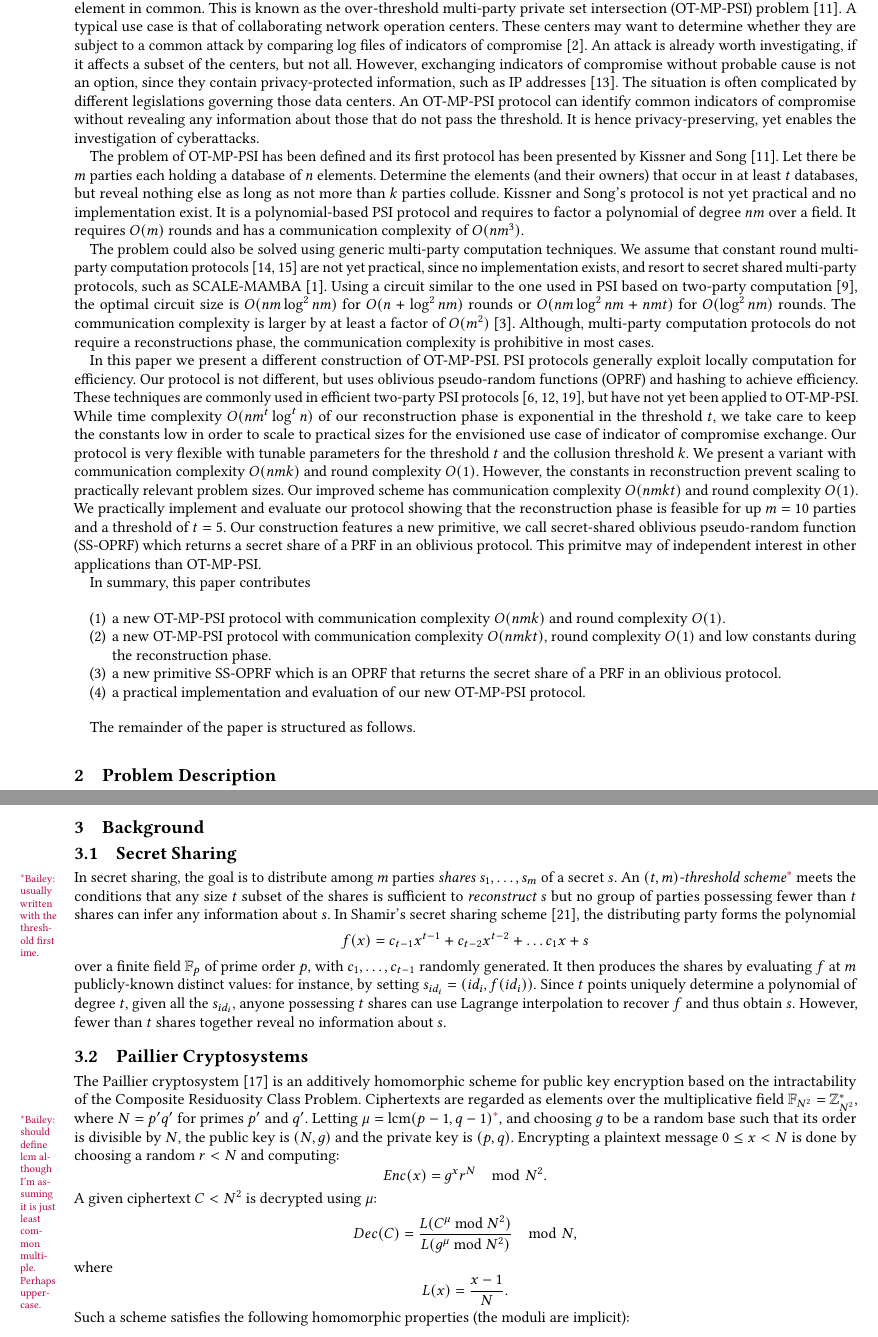
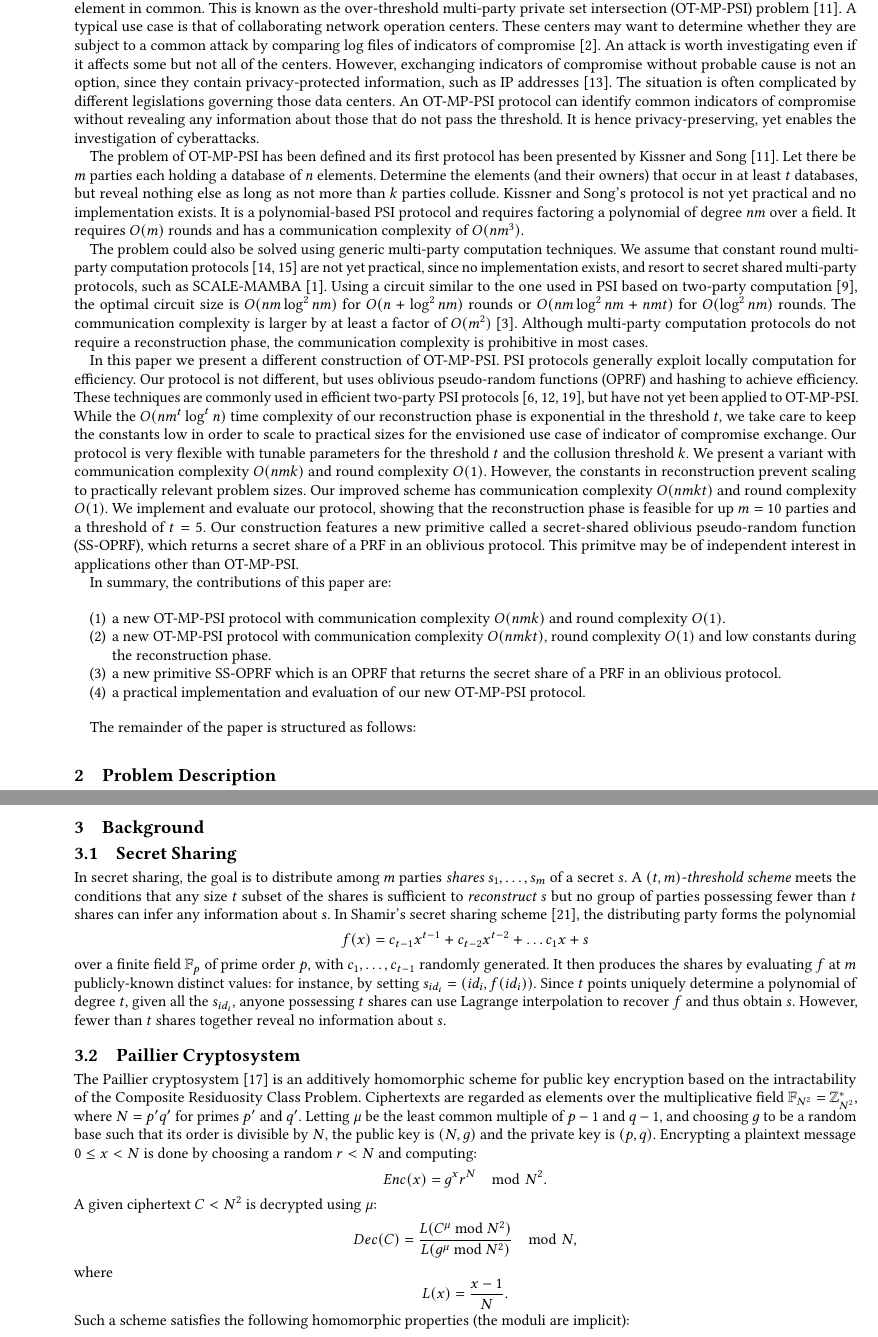
Before and after one commit to t3humphries/OT-MP-PSI, a LaTeX paper (Paper_Draft/main.tex, which reads Paper_Draft/Background.tex): two parts of pages 1 and 2 of 11, joined at a grey line, cut so that both start at the same text. Compiled offline with pdfLaTeX.

Commit message:
Minor edits

```diff
--- a/Paper_Draft/Background.tex
+++ b/Paper_Draft/Background.tex
@@ -1,8 +1,8 @@
 \subsection{Secret Sharing}
 
 In secret sharing, the goal is to distribute among $m$ parties \emph{shares
-}$s_{1},\ldots,s_{m}$ of a secret $s$. An \emph{$(t,m)$-threshold
-scheme}\bmargin{*}{usually written with the threshold first ime.} meets the conditions that any size $t$ subset of the shares is sufficient to \emph{reconstruct
+}$s_{1},\ldots,s_{m}$ of a secret $s$. A \emph{$(t,m)$-threshold
+scheme} meets the conditions that any size $t$ subset of the shares is sufficient to \emph{reconstruct
 }$s$ but no group of parties possessing fewer than $t$ shares can
 infer any information about $s$. In Shamir's secret sharing scheme
 \cite{Shamir}, the distributing party forms the polynomial
@@ -17,13 +17,13 @@ given all the $s_{id_i}$, anyone possessing $t$ shares can use Lagrange
 interpolation to recover $f$ and thus obtain $s$. However, fewer
 than $t$ shares together reveal no information about $s$.
 
-\subsection{Paillier Cryptosystems}
+\subsection{Paillier Cryptosystem}
 
 The Paillier cryptosystem \cite{Paillier} is an additively homomorphic
 scheme for public key encryption based on the intractability of the
 Composite Residuosity Class Problem. Ciphertexts are regarded as elements
 over the multiplicative field $\FF_{N^2} = \mathbb{Z}_{N^{2}}^{*}$, where $N=p'q'$
-for primes $p'$ and $q'$. Letting $\mu=\text{lcm}(p-1,q-1)$\bmargin{*}{should define lcm although I'm assuming it is just least common multiple. Perhaps uppercase.},
+for primes $p'$ and $q'$. Letting $\mu$ be the least common multiple of $p-1$ and $q-1$,
 and choosing $g$ to be a random base such that its order is divisible
 by $N$, the public key is $(N,g)$ and the private key is $(p,q)$.
 Encrypting a plaintext message $0\leq x<N$ is done by choosing a random
--- a/Paper_Draft/main.tex
+++ b/Paper_Draft/main.tex
@@ -62,7 +62,7 @@ However, in many of these applications it is required to learn whether a subset
 This is known as the over-threshold multi-party private set intersection (OT-MP-PSI) problem \cite{Kissner}.
 A typical use case is that of collaborating network operation centers.
 These centers may want to determine whether they are subject to a common attack by comparing log files of indicators of compromise \cite{burger2014taxonomy}.
-An attack is already worth investigating, if it affects a subset of the centers, but not all.
+An attack is worth investigating even if it affects some but not all of the centers.
 However, exchanging indicators of compromise without probable cause is not an option, since they contain privacy-protected information, such as IP addresses \cite{lah2008are}.
 The situation is often complicated by different legislations governing those data centers.
 An OT-MP-PSI protocol can identify common indicators of compromise without revealing any information about those that do not pass the threshold.
@@ -71,30 +71,30 @@ It is hence privacy-preserving, yet enables the investigation of cyberattacks.
 The problem of OT-MP-PSI has been defined and its first protocol has been presented by Kissner and Song \cite{Kissner}.
 Let there be $m$ parties each holding a database of $n$ elements.
 Determine the elements (and their owners) that occur in at least $t$ databases, but reveal nothing else as long as not more than $k$ parties collude.
-Kissner and Song's protocol is not yet practical and no implementation exist.
-It is a polynomial-based PSI protocol and requires to factor a polynomial of degree $nm$ over a field.
+Kissner and Song's protocol is not yet practical and no implementation exists.
+It is a polynomial-based PSI protocol and requires factoring a polynomial of degree $nm$ over a field.
 It requires $O(m)$ rounds and has a communication complexity of $O(nm^3)$.
 
 The problem could also be solved using generic multi-party computation techniques.
 We assume that constant round multi-party computation protocols \cite{lindell2019efficient,lindell2016more} are not yet practical, since no implementation exists, and resort to secret shared multi-party protocols, such as SCALE-MAMBA \cite{aly2020scale}.
 Using a circuit similar to the one used in PSI based on two-party computation \cite{huang12private}, the optimal circuit size is $O(nm \log^2 nm)$ for $O(n + \log^2 nm)$ rounds or $O(nm \log^2 nm + nmt)$ for $O(\log^2 nm)$ rounds.
 The communication complexity is larger by at least a factor of $O(m^2)$ \cite{damgaard2019communication}.
-Although, multi-party computation protocols do not require a reconstructions phase, the communication complexity is prohibitive in most cases.
+Although multi-party computation protocols do not require a reconstruction phase, the communication complexity is prohibitive in most cases.
 
 In this paper we present a different construction of OT-MP-PSI.
 PSI protocols generally exploit locally computation for efficiency.
 Our protocol is not different, but uses oblivious pseudo-random functions (OPRF) and hashing to achieve efficiency.
 These techniques are commonly used in efficient two-party PSI protocols \cite{Freedman2016,Kolesnikov,Pinkas}, but have not yet been applied to OT-MP-PSI.
-While time complexity $O(n m^t \log^t n)$ of our reconstruction phase is exponential in the threshold $t$, we take care to keep the constants low in order to scale to practical sizes for the envisioned use case of indicator of compromise exchange.
+While the $O(n m^t \log^t n)$ time complexity of our reconstruction phase is exponential in the threshold $t$, we take care to keep the constants low in order to scale to practical sizes for the envisioned use case of indicator of compromise exchange.
 Our protocol is very flexible with tunable parameters for the threshold $t$ and the collusion threshold $k$.
 We present a variant with communication complexity $O(nmk)$ and round complexity $O(1)$.
 However, the constants in reconstruction prevent scaling to practically relevant problem sizes.
 Our improved scheme has communication complexity $O(nmkt)$ and round complexity $O(1)$.
-We practically implement and evaluate our protocol showing that the reconstruction phase is feasible for up $m = 10$ parties and a threshold of $t = 5$.
-Our construction features a new primitive, we call secret-shared oblivious pseudo-random function (SS-OPRF) which returns a secret share of a PRF in an oblivious protocol.
-This primitve may of independent interest in other applications than OT-MP-PSI.
+We implement and evaluate our protocol, showing that the reconstruction phase is feasible for up $m = 10$ parties and a threshold of $t = 5$.
+Our construction features a new primitive called a secret-shared oblivious pseudo-random function (SS-OPRF), which returns a secret share of a PRF in an oblivious protocol.
+This primitve may be of independent interest in applications other than OT-MP-PSI.
 
-In summary, this paper contributes
+In summary, the contributions of this paper are:
 
 \begin{enumerate}
 
@@ -108,7 +108,7 @@ In summary, this paper contributes
 
 \end{enumerate}
 
-The remainder of the paper is structured as follows.
+The remainder of the paper is structured as follows:
 
 
 
```
Also changed, not shown: Paper_Draft/Related_Work.tex (+1 -1 lines), Paper_Draft/main.pdf.
